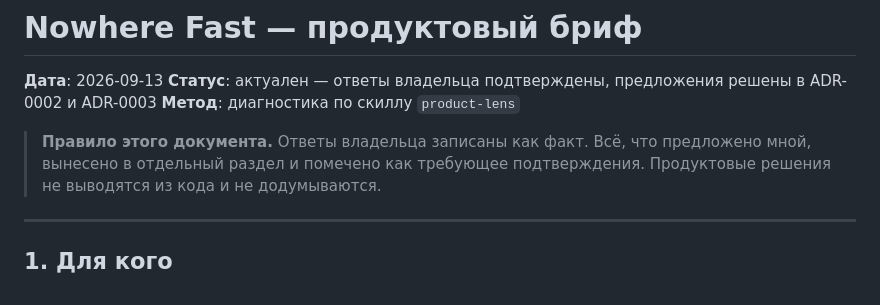
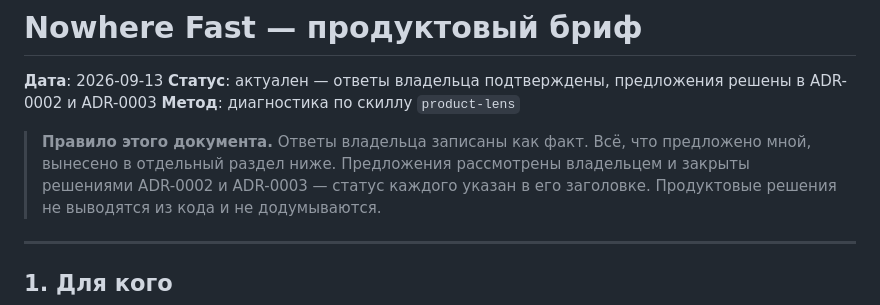
Before and after one commit to Masreniy/nowhere-fast, a Markdown page: docs/PRODUCT-BRIEF.md, the part around the change. Drawn GitHub-style.

```diff
--- a/docs/PRODUCT-BRIEF.md
+++ b/docs/PRODUCT-BRIEF.md
@@ -5,7 +5,8 @@
 **Метод**: диагностика по скиллу `product-lens`
 
 > **Правило этого документа.** Ответы владельца записаны как факт. Всё, что предложено
-> мной, вынесено в отдельный раздел и помечено как требующее подтверждения.
+> мной, вынесено в отдельный раздел ниже. Предложения рассмотрены владельцем и закрыты
+> решениями ADR-0002 и ADR-0003 — статус каждого указан в его заголовке.
 > Продуктовые решения не выводятся из кода и не додумываются.
 
 ---
```
Also changed, not shown: CLAUDE.md (+7 -2 lines).
